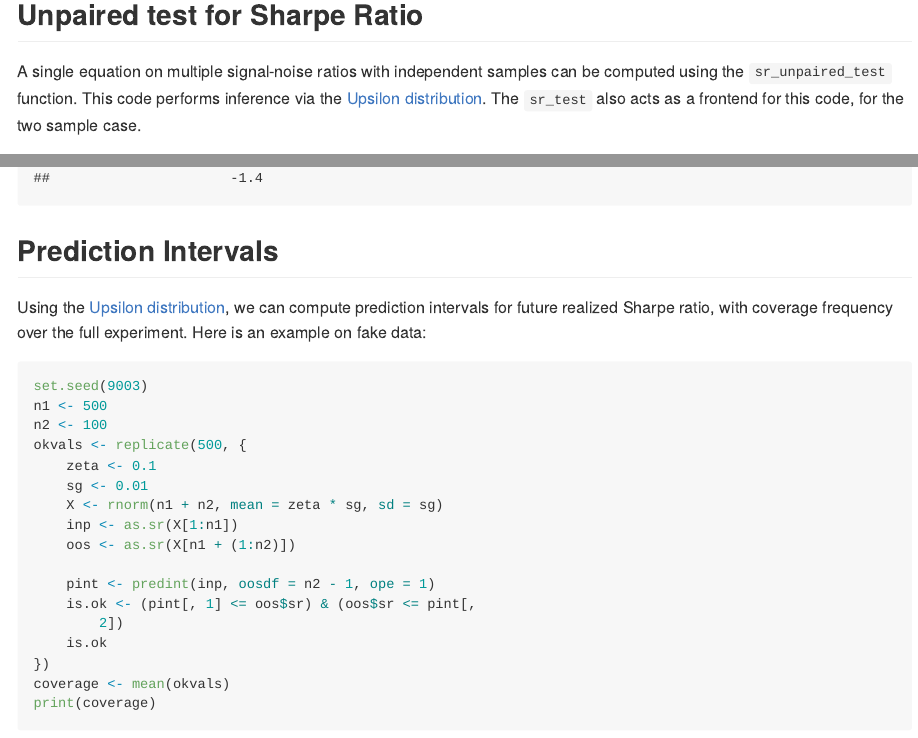
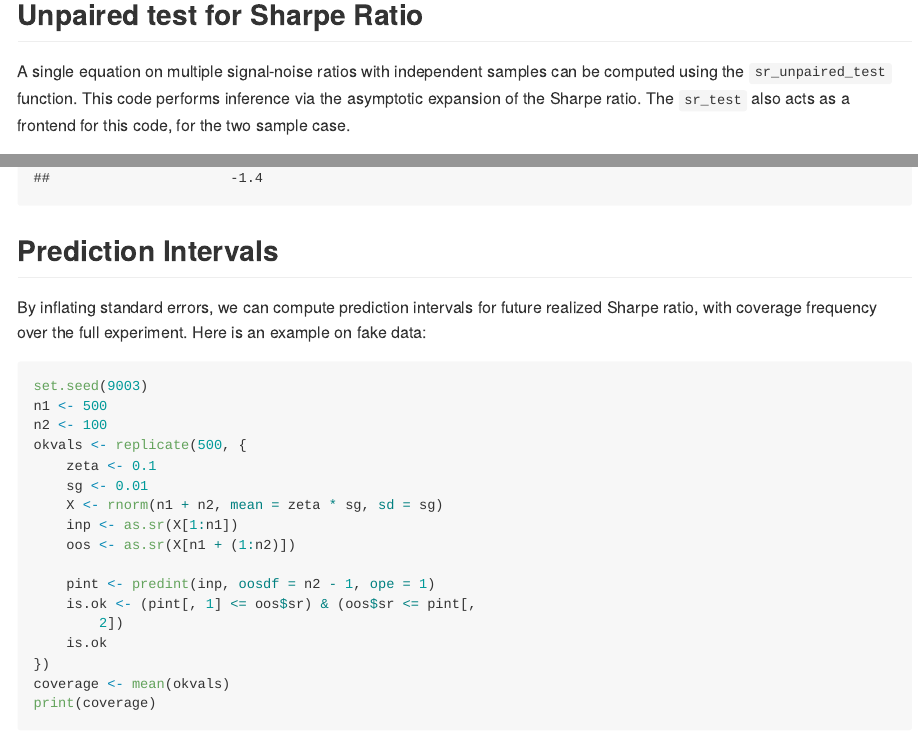
Before and after one commit to shabbychef/SharpeR, an R Markdown document (README.Rmd): the page in a window 1100 px wide, from 2160 px down, and a second part further down, joined at a grey line. The pictures show the output file README.md that the author committed with the source, drawn offline in the style of GitHub; badge pictures from the web are left out.

Commit message:
another round of correcting URLs for CRAN
and reran readme to scrub upsilon.

```diff
--- a/README.Rmd
+++ b/README.Rmd
@@ -121,7 +121,7 @@ print(as.sr(some.rets))
 
 A single equation on multiple signal-noise ratios with independent samples
 can be computed using the `sr_unpaired_test` function. This code performs
-inference via the [Upsilon distribution](http://arxiv.org/abs/1505.00829).
+inference via the asymptotic expansion of the Sharpe ratio.
 The `sr_test` also acts as a frontend for this code, for the two sample
 case.
 
@@ -207,7 +207,7 @@ print(etc)
 
 ## Prediction Intervals
 
-Using the [Upsilon distribution](http://arxiv.org/abs/1505.00829), we can
+By inflating standard errors, we can
 compute prediction intervals for future realized Sharpe ratio, with coverage
 frequency over the full experiment. Here is an example on fake data:
 
```
Also changed, not shown: R/SharpeR.r (+1 -1 lines), R/tests.r (+1 -1 lines), man-roxygen/ref-LW.R (+1 -1 lines), man-roxygen/ref-Lo.R (+1 -1 lines), man-roxygen/ref-NG1.R (+1 -1 lines), man-roxygen/ref-Opdyke.R (+1 -1 lines), README.md, tools/figure/unpaired_null-1.png, tools/figure/unpaired_null_two-1.png, 5 other files.
